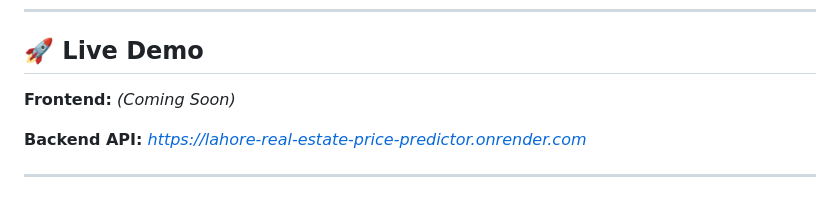
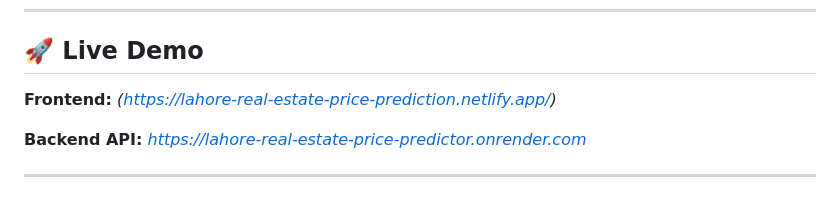
Before and after one commit to Jahanzeb-abbasi/lahore-real-estate-price-predictor, a Markdown page: README.md, the part around the change. Rendered like a GitHub page.

```diff
--- a/README.md
+++ b/README.md
@@ -11,7 +11,7 @@ An end-to-end Machine Learning application that predicts residential property pr
 
 ## 🚀 Live Demo
 
-**Frontend:** *(Coming Soon)*
+**Frontend:** *(https://lahore-real-estate-price-prediction.netlify.app/)*
 
 **Backend API:** *https://lahore-real-estate-price-predictor.onrender.com*
 
```
